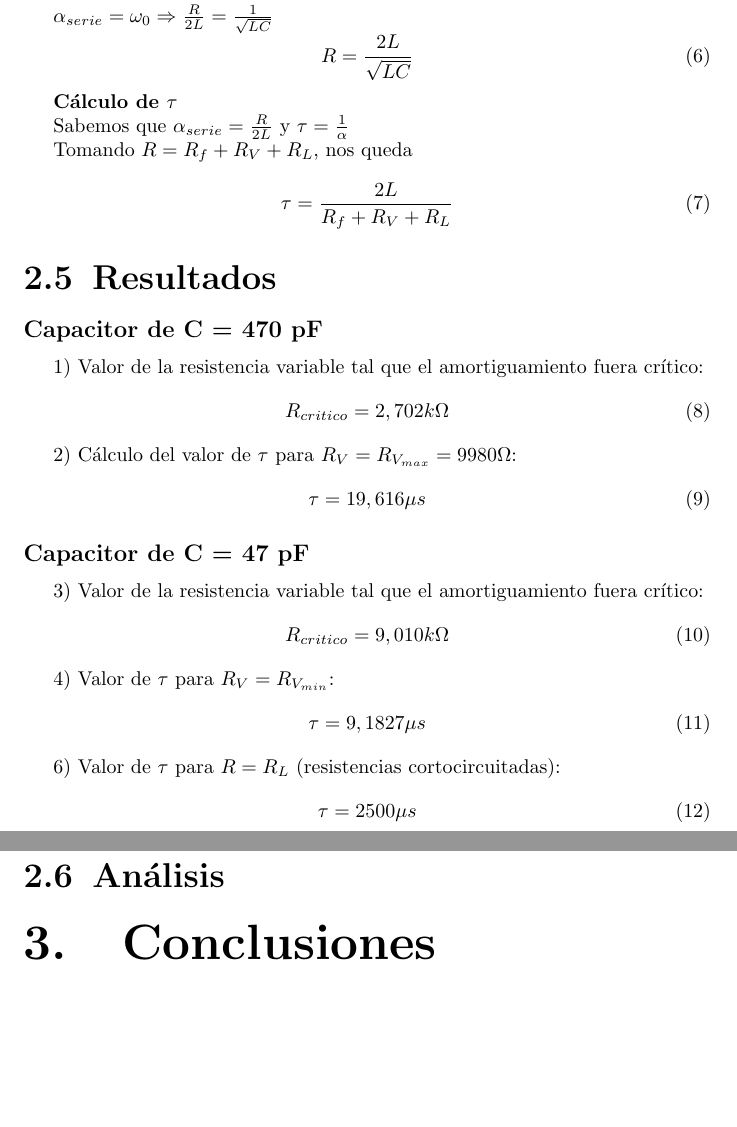
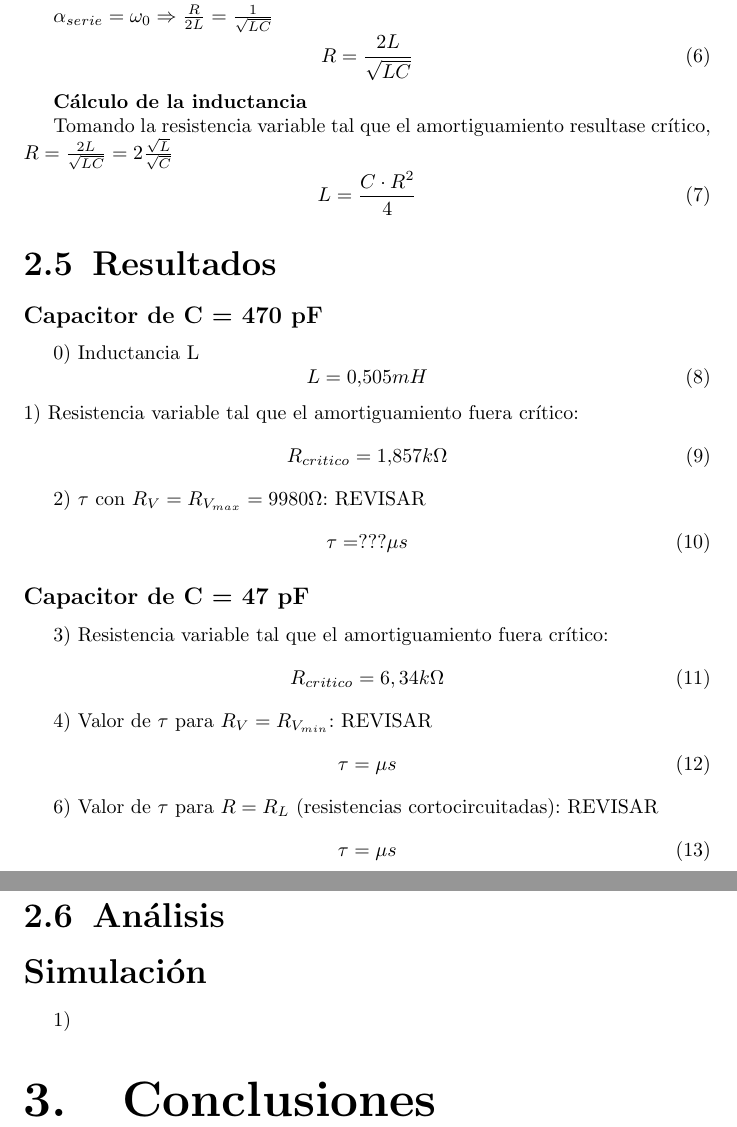
Before and after one commit to Jcaorsi/Labo_TC1, a LaTeX document (TP3_RespuestaTransitoria/TP3.tex): two parts of pages 6 and 7 of 7, joined at a grey line, cut so that both start at the same text, the shorter picture padded with empty space. Compiled offline with pdfLaTeX.

Commit message:
simulacion incluida

```diff
--- a/TP3_RespuestaTransitoria/TP3.tex
+++ b/TP3_RespuestaTransitoria/TP3.tex
@@ -177,50 +177,58 @@ La solución general depende del valor de \( \Delta \):
     \subsection{Cálculos}
 
         \subsection{Ecuaciones utilizadas}
-            \textbf{Cálculo del valor de la resistencia variable tal que el amortiguamiento fuera crítico} \par \par
-            $ \alpha_{serie} = \omega_0 \Rightarrow \frac{R}{2L} = \frac{1}{\sqrt{LC}} $
+
+            \textbf{Cálculo del la resistencia variable tal que el amortiguamiento fuera crítico} \par \par
+            $ \alpha_{serie} = \omega_0 \Rightarrow \frac{R}{2L} = \frac{1}{\sqrt{LC}}  $
             \begin{equation}
                 R = \frac{2L}{\sqrt{LC}}
+            \end{equation}  \par \par
+
+            \textbf{Cálculo de la inductancia} \par \par
+            Tomando la resistencia variable tal que el amortiguamiento resultase crítico,
+            $ R = \frac{2L}{\sqrt{LC}} = 2\frac{\sqrt{L}}{\sqrt{C}} $
+            \begin{equation}
+                L = \frac{C \cdot R^2}{4}
             \end{equation}
 
-            \par \par
-
-            \textbf{Cálculo de $ \tau $} \par \par
-            Sabemos que $ \alpha_{serie} = \frac{R}{2L} $ y $ \tau = \frac{1}{\alpha} $  \par \par
-            Tomando $ R = R_f + R_V + R_L $, nos queda \par \par
-            \begin{equation}
-                \tau = \frac{2L}{R_f + R_V + R_L}
-            \end{equation}
 
         \subsection{Resultados}
 
             \subsubsection*{Capacitor de C = 470 pF}
-                1) Valor de la resistencia variable tal que el amortiguamiento fuera crítico:
+                0) Inductancia L
                 \begin{equation}
-                    R_{critico} = 2,702 k\Omega
+                    L=0.505mH
+                \end{equation}
+                1) Resistencia variable tal que el amortiguamiento fuera crítico:
+                \begin{equation}
+                    R_{critico} = 1.857 k\Omega
                 \end{equation} \par
-                2) Cálculo del valor de $ \tau $ para $ R_V = R_{V_{max}} = 9980 \Omega $:
+                2) $ \tau $ con $ R_V = R_{V_{max}} = 9980 \Omega $: REVISAR
                  \begin{equation}
-                    \tau = 19,616 \mu s
+                    \tau = ??? \mu s
                 \end{equation}
 
             \subsubsection*{Capacitor de C = 47 pF}
-                3) Valor de la resistencia variable tal que el amortiguamiento fuera crítico:
+                3) Resistencia variable tal que el amortiguamiento fuera crítico:
                 \begin{equation}
-                    R_{critico} = 9,010 k\Omega
+                    R_{critico} = 6,34 k\Omega
                 \end{equation} \par
-                4) Valor de $ \tau $ para $ R_V = R_{V_{min}} $:
+                4) Valor de $ \tau $ para $ R_V = R_{V_{min}} $: REVISAR
                 \begin{equation}
-                    \tau = 9,1827 \mu s
+                    \tau =  \mu s
                 \end{equation} \par
-                6) Valor de $ \tau $ para $ R = R_L $ (resistencias cortocircuitadas):
+                6) Valor de $ \tau $ para $ R = R_L $ (resistencias cortocircuitadas): REVISAR
                 \begin{equation}
-                    \tau = 2500 \mu s
+                    \tau =  \mu s
                 \end{equation}
 
 
 
     \subsection{Análisis}
+        \subsection*{Simulación}
+        1)
+
+
 \section{Conclusiones}
 
 \end{document}
```
Also changed, not shown: TP3_RespuestaTransitoria/TP3.pdf, TP3_RespuestaTransitoria/imagenes/item 1.png (added), TP3_RespuestaTransitoria/imagenes/item 3.png (added), TP3_RespuestaTransitoria/TP3.tex (4 more changed lines), 5 other files.
